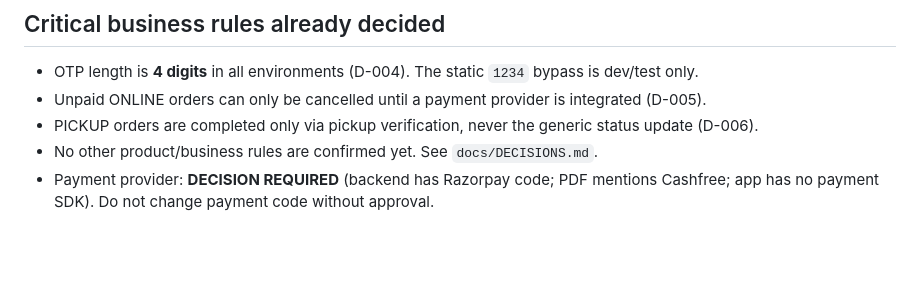
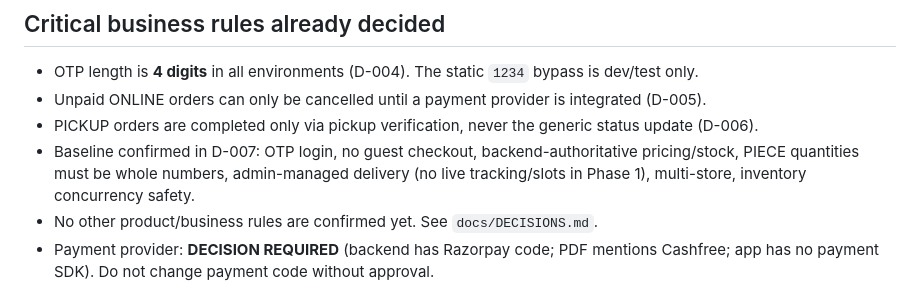
Before and after one commit to maulikpatel10/unique-basket, a Markdown page: CLAUDE.md, the part around the change. Rendered like a GitHub page; blank space fills up the shorter version.

```diff
--- a/CLAUDE.md
+++ b/CLAUDE.md
@@ -39,6 +39,7 @@ Rules:
 - OTP length is **4 digits** in all environments (D-004). The static `1234` bypass is dev/test only.
 - Unpaid ONLINE orders can only be cancelled until a payment provider is integrated (D-005).
 - PICKUP orders are completed only via pickup verification, never the generic status update (D-006).
+- Baseline confirmed in D-007: OTP login, no guest checkout, backend-authoritative pricing/stock, PIECE quantities must be whole numbers, admin-managed delivery (no live tracking/slots in Phase 1), multi-store, inventory concurrency safety.
 - No other product/business rules are confirmed yet. See `docs/DECISIONS.md`.
 - Payment provider: **DECISION REQUIRED** (backend has Razorpay code; PDF mentions Cashfree; app has no payment SDK). Do not change payment code without approval.
 
```
Also changed, not shown: docs/DECISIONS.md (+15 -1 lines).
